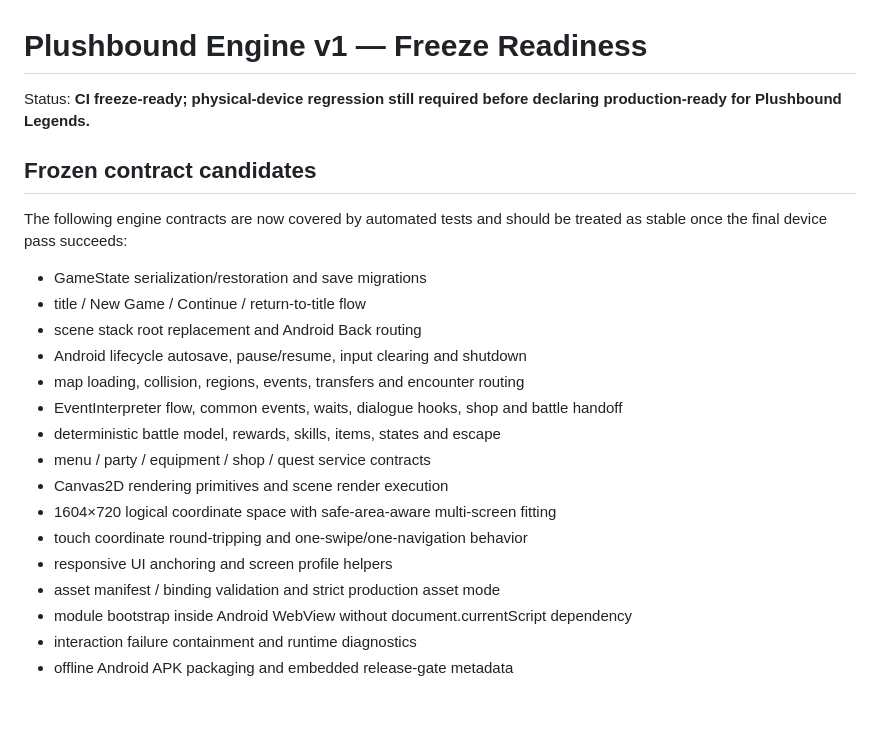
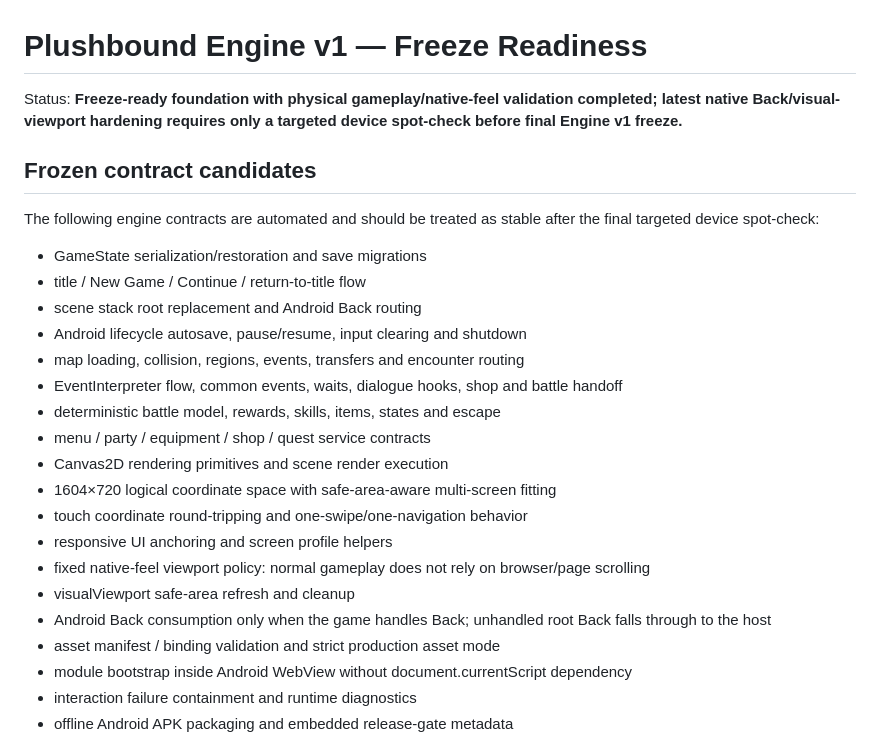
Before and after one commit to nobleknights015-maker/Plushbound-Legends-mobile, a Markdown page: docs/ENGINE_V1_FREEZE_READINESS.md, the part around one of its changes. Drawn GitHub-style; blank space fills up the shorter version.

```diff
--- a/docs/ENGINE_V1_FREEZE_READINESS.md
+++ b/docs/ENGINE_V1_FREEZE_READINESS.md
@@ -1,10 +1,10 @@
 # Plushbound Engine v1 — Freeze Readiness
 
-Status: **CI freeze-ready; physical-device regression still required before declaring production-ready for Plushbound Legends.**
+Status: **Freeze-ready foundation with physical gameplay/native-feel validation completed; latest native Back/visual-viewport hardening requires only a targeted device spot-check before final Engine v1 freeze.**
 
 ## Frozen contract candidates
 
-The following engine contracts are now covered by automated tests and should be treated as stable once the final device pass succeeds:
+The following engine contracts are automated and should be treated as stable after the final targeted device spot-check:
 
 - GameState serialization/restoration and save migrations
 - title / New Game / Continue / return-to-title flow
@@ -18,6 +18,9 @@ The following engine contracts are now covered by automated tests and should be
 - 1604×720 logical coordinate space with safe-area-aware multi-screen fitting
 - touch coordinate round-tripping and one-swipe/one-navigation behavior
 - responsive UI anchoring and screen profile helpers
+- fixed native-feel viewport policy: normal gameplay does not rely on browser/page scrolling
+- visualViewport safe-area refresh and cleanup
+- Android Back consumption only when the game handles Back; unhandled root Back falls through to the host
 - asset manifest / binding validation and strict production asset mode
 - module bootstrap inside Android WebView without document.currentScript dependency
 - interaction failure containment and runtime diagnostics
```
Also changed, not shown: other parts of docs/ENGINE_V1_FREEZE_READINESS.md (+32 -24 lines).
